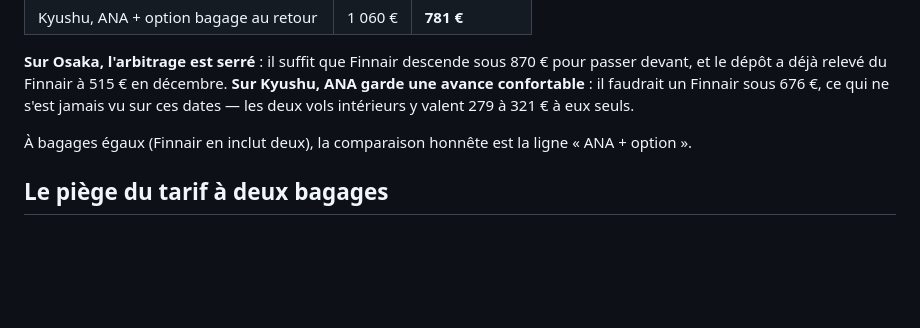
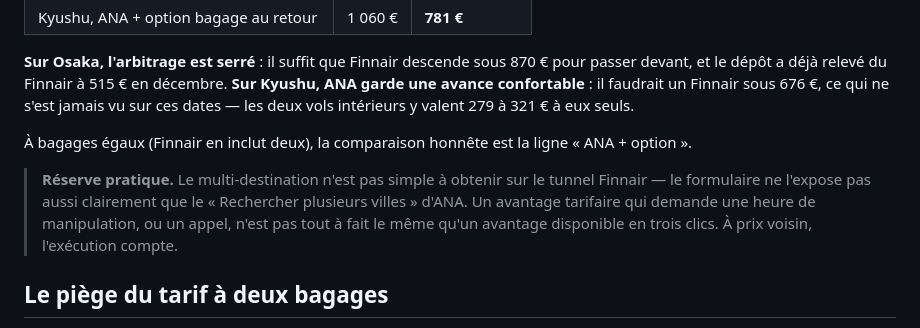
Before and after one commit to Diriande/japan_travel, a Markdown page: 01_vols/ana_vs_finnair.md, the part around the change. Rendered like a GitHub page; blank space fills up the shorter version.

Commit message:
Ajoute la réserve pratique sur le multi-destination Finnair
Le tunnel Finnair n'expose pas le multi-destination aussi simplement
qu'ANA. Un avantage tarifaire qui demande une manipulation longue n'est pas
équivalent à un avantage disponible en trois clics.

Co-Authored-By: Claude Opus 5 <noreply@anthropic.com>
Claude-Session: https://claude.ai/code/session_01DXfT2j3qH8HFDuJG3ZRVt4

```diff
--- a/01_vols/ana_vs_finnair.md
+++ b/01_vols/ana_vs_finnair.md
@@ -59,6 +59,11 @@ dates — les deux vols intérieurs y valent 279 à 321 € à eux seuls.
 
 À bagages égaux (Finnair en inclut deux), la comparaison honnête est la ligne « ANA + option ».
 
+> **Réserve pratique.** Le multi-destination n'est pas simple à obtenir sur le tunnel Finnair —
+> le formulaire ne l'expose pas aussi clairement que le « Rechercher plusieurs villes » d'ANA.
+> Un avantage tarifaire qui demande une heure de manipulation, ou un appel, n'est pas tout à
+> fait le même qu'un avantage disponible en trois clics. À prix voisin, l'exécution compte.
+
 ## Le piège du tarif à deux bagages
 
 Passer au tarif supérieur pour obtenir la seconde pièce coûte **+237,52 €**. Acheter la
```
